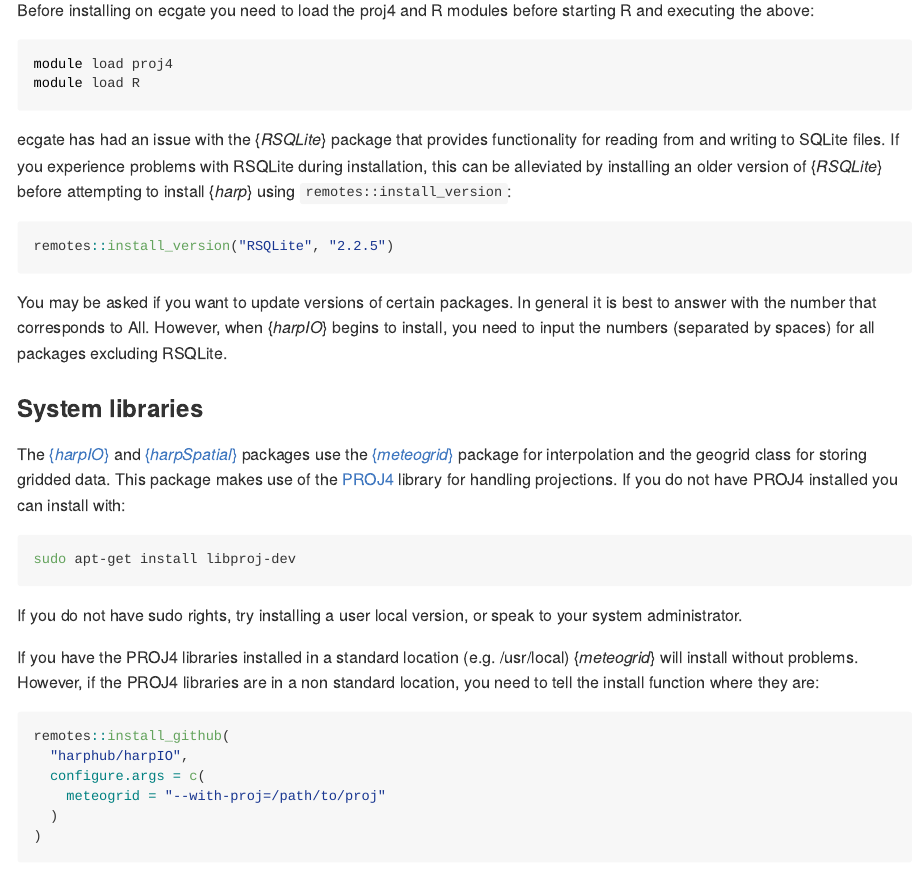
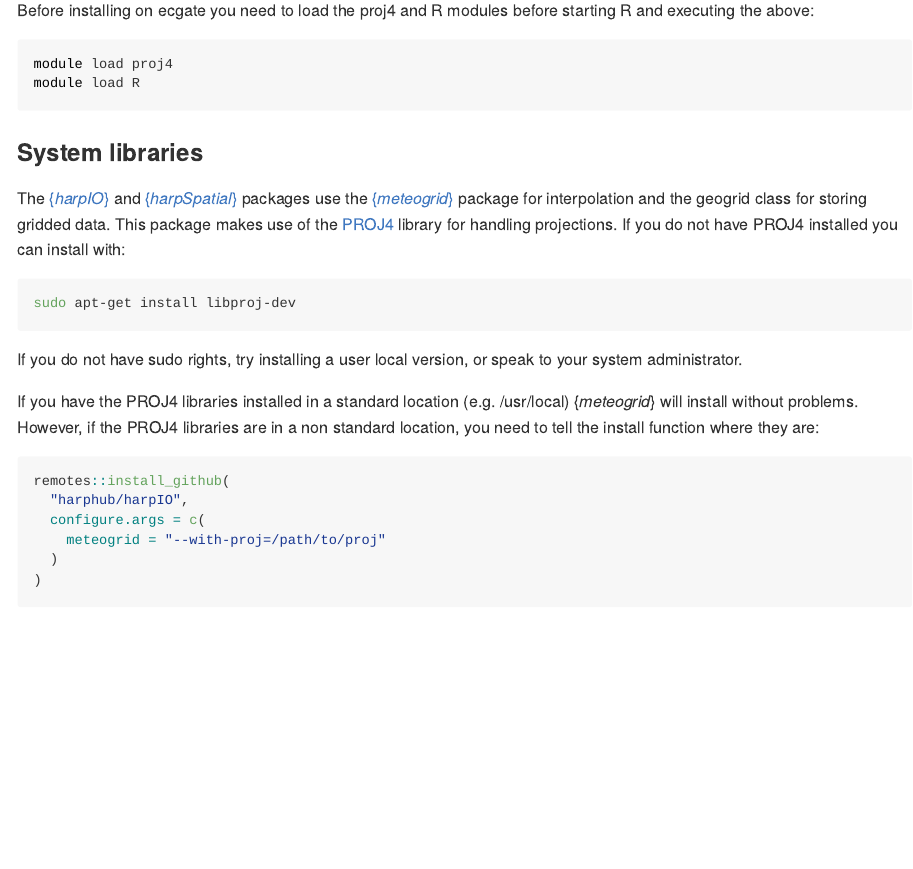
Before and after one commit to harphub/harp, an R Markdown document (README.Rmd): the page in a window 1100 px wide, from 430 px down. The pictures show the output file README.md that the author committed with the source, drawn offline in the style of GitHub.

Commit message:
Update README and pkgdown site

````diff
--- a/README.Rmd
+++ b/README.Rmd
@@ -31,13 +31,6 @@ Before installing on ecgate you need to load the proj4 and R modules before star
 module load proj4
 module load R
 ```
-
-ecgate has had an issue with the {_RSQLite_} package that provides functionality for reading from and writing to SQLite files. If you experience problems with RSQLite during installation, this can be alleviated by installing an older version of {_RSQLite_} before attempting to install {_harp_} using `remotes::install_version`:
-```{r eval=FALSE}
-remotes::install_version("RSQLite", "2.2.5")
-```
-
-You may be asked if you want to update versions of certain packages. In general it is best to answer with the number that corresponds to All. However, when {_harpIO_} begins to install, you need to input the numbers (separated by spaces) for all packages excluding RSQLite.
 
 ### System libraries
 The [{_harpIO_}](https://harphub.github.io/harpIO) and [{_harpSpatial_}](https://harphub.github.io/harpSpatial) packages use the [{_meteogrid_}](https://github.com/harphub/meteogrid) package for interpolation and the geogrid class for storing gridded data. This package makes use of the [PROJ4](https://proj4.org) library for handling projections. If you do not have PROJ4 installed you can install with:
````
Also changed, not shown: README.md, docs/pkgdown.yml, 14 other files.
